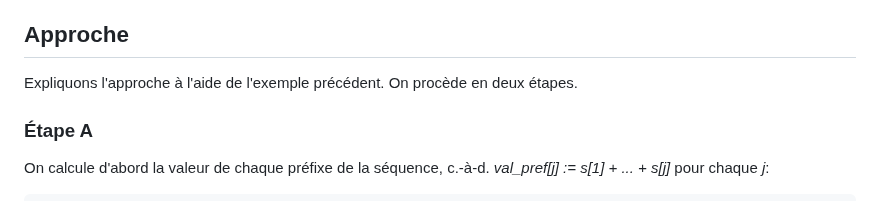
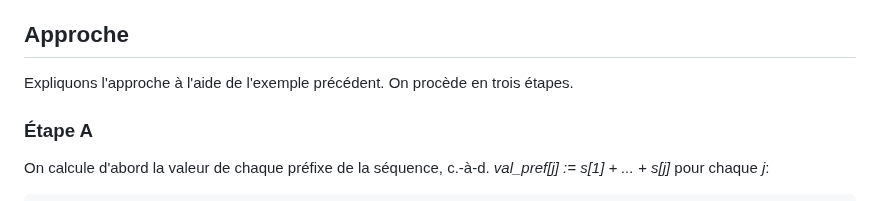
Before and after one commit to blondimi/ift436, a Markdown page: chapitre5/somme_max/README.md, the part around the change. GitHub-like rendering.

```diff
--- a/chapitre5/somme_max/README.md
+++ b/chapitre5/somme_max/README.md
@@ -12,7 +12,7 @@ Ce billet décrit l'algorithme obtenu en suivant autant que possible la réflexi
 
 ## Approche
 
-Expliquons l'approche à l'aide de l'exemple précédent. On procède en deux étapes.
+Expliquons l'approche à l'aide de l'exemple précédent. On procède en trois étapes.
 
 ### Étape A
 
```
